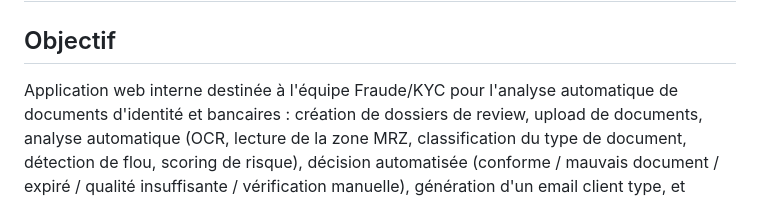
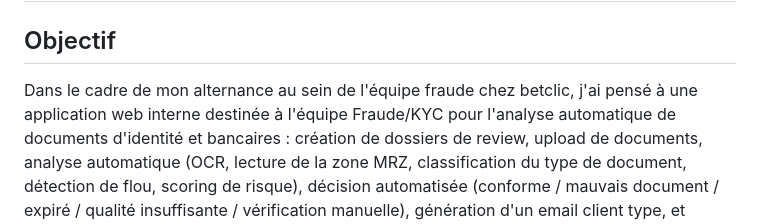
Before and after one commit to SouibesMaya/KYC-Analyzer, a Markdown page: README.md, the part around the change. Drawn GitHub-style.

Commit message:
Revise project objective in README
Updated the project objective to include details about the application and its functionalities.

```diff
--- a/README.md
+++ b/README.md
@@ -2,7 +2,7 @@
 
 ## Objectif
 
-Application web interne destinée à l'équipe Fraude/KYC pour l'analyse
+Dans le cadre de mon alternance au sein de l'équipe fraude chez betclic, j'ai pensé à une application web interne destinée à l'équipe Fraude/KYC pour l'analyse
 automatique de documents d'identité et bancaires : création de dossiers de
 review, upload de documents, analyse automatique (OCR, lecture de la zone
 MRZ, classification du type de document, détection de flou, scoring de
```
